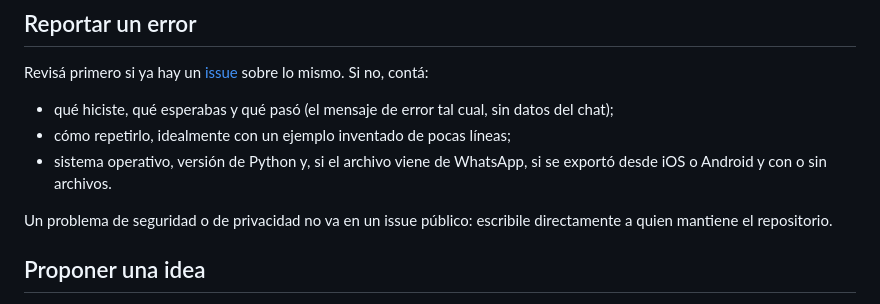
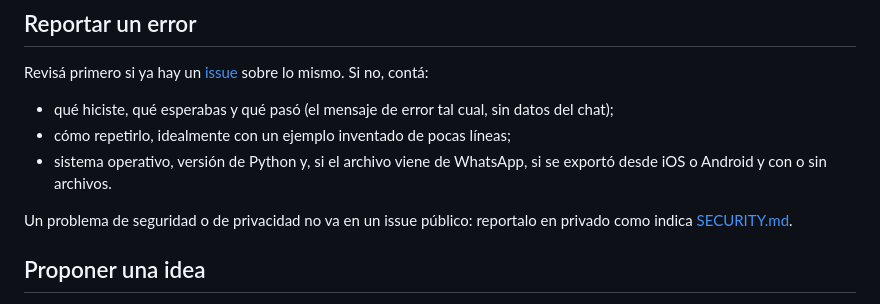
Before and after one commit to stern9/community-lens, a Markdown page: CONTRIBUTING.md, the part around the change. Drawn GitHub-style.

Commit message:
chore: SECURITY.md con el canal privado para reportar vulnerabilidades (#26)

```diff
--- a/CONTRIBUTING.md
+++ b/CONTRIBUTING.md
@@ -19,8 +19,8 @@ Revisá primero si ya hay un [issue](../../issues) sobre lo mismo. Si no, contá
 - sistema operativo, versión de Python y, si el archivo viene de WhatsApp, si se exportó desde iOS o Android y
   con o sin archivos.
 
-Un problema de seguridad o de privacidad no va en un issue público: escribile directamente a quien mantiene el
-repositorio.
+Un problema de seguridad o de privacidad no va en un issue público: reportalo en privado como indica
+[SECURITY.md](SECURITY.md).
 
 ## Proponer una idea
 
```
Also changed, not shown: SECURITY.md (added, +13 -0 lines).
